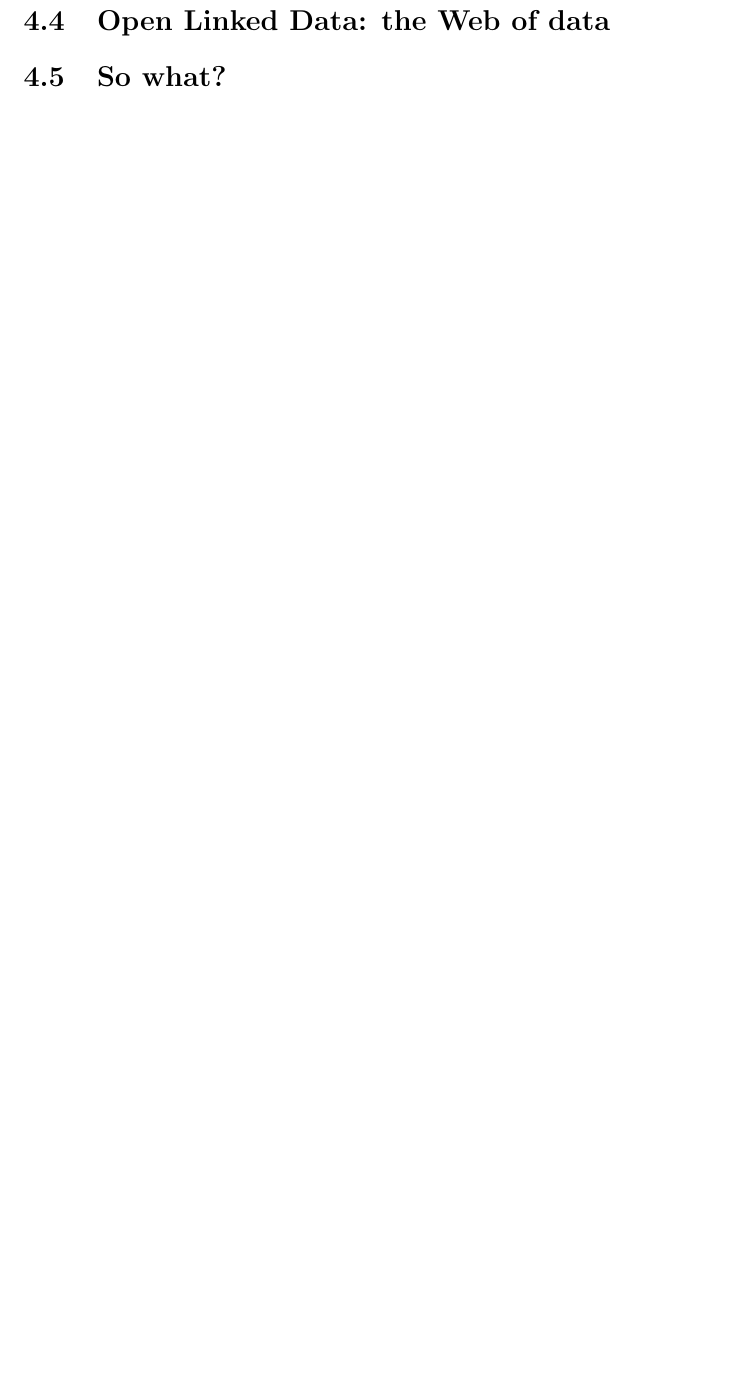
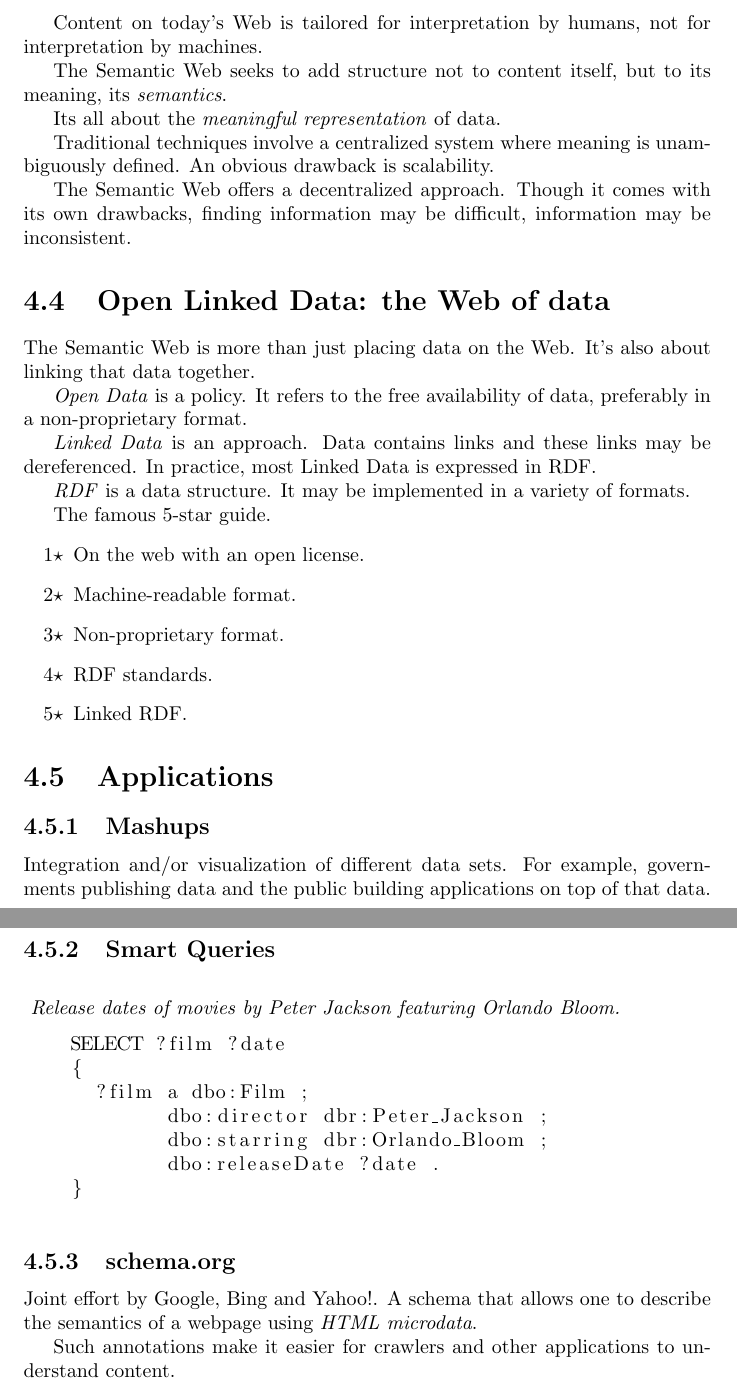
Before and after one commit to mvanacker/webdev-summary, a LaTeX document (Summary.tex): part of page 17 of 17 before the commit and two parts of pages 17 and 18 of 18 after it, the two joined at a grey line, cut at the place of the change, the shorter picture padded with empty space. Compiled offline with pdfLaTeX.

Commit message:
Finished chapter on metadata.

```diff
--- a/Summary.tex
+++ b/Summary.tex
@@ -6,6 +6,7 @@
 \usepackage{bm}
 \usepackage{amsmath}
 \usepackage{mathtools}
+\usepackage{float}
 
 \setcounter{secnumdepth}{3}
 
@@ -826,8 +827,88 @@ Information is abstracted as such because
   \item it is trivial to add new information and connections.
 \end{itemize}
 
+Content on today's Web is tailored
+for interpretation by humans,
+not for interpretation by machines.
+
+The Semantic Web seeks to add structure
+not to content itself,
+but to its meaning,
+its \emph{semantics}.
+
+Its all about the \emph{meaningful representation} of data.
+
+Traditional techniques involve a centralized system
+where meaning is unambiguously defined.
+An obvious drawback is scalability.
+
+The Semantic Web offers a decentralized approach.
+Though it comes with its own drawbacks,
+finding information may be difficult,
+information may be inconsistent.
+
 \section{Open Linked Data: the Web of data}
 
-\section{So what?}
+The Semantic Web is more than just placing data on the Web.
+It's also about linking that data together.
+
+\emph{Open Data} is a policy.
+It refers to the free availability of data,
+preferably in a non-proprietary format.
+
+\emph{Linked Data} is an approach.
+Data contains links
+and these links may be dereferenced.
+In practice, most Linked Data is expressed in RDF.
+
+\emph{RDF} is a data structure.
+It may be implemented in a variety of formats.
+
+The famous 5-star guide.
+\begin{enumerate}
+  \item[1$\star$] On the web with an open license.
+  \item[2$\star$] Machine-readable format.
+  \item[3$\star$] Non-proprietary format.
+  \item[4$\star$] RDF standards.
+  \item[5$\star$] Linked RDF.
+\end{enumerate}
+
+\section{Applications}
+
+\subsection{Mashups}
+
+Integration and/or visualization of different data sets.
+For example, governments publishing data
+and the public building applications on top of that data.
+
+\subsection{Smart Queries}
+
+\begin{figure}[H]
+  \textit{
+    Release dates
+    of movies
+    by Peter Jackson
+    featuring Orlando Bloom.
+  }
+
+  \begin{lstlisting}
+    SELECT ?film ?date
+    {
+      ?film a dbo:Film ;
+            dbo:director dbr:Peter_Jackson ;
+            dbo:starring dbr:Orlando_Bloom ;
+            dbo:releaseDate ?date .
+    }
+  \end{lstlisting}
+\end{figure}
+
+\subsection{schema.org}
+
+Joint effort by Google, Bing and Yahoo!.
+A schema that allows one to describe
+the semantics of a webpage using \emph{HTML microdata}.
+
+Such annotations make it easier for crawlers
+and other applications to understand content.
 
 \end{document}
```
Also changed, not shown: Summary.pdf, Summary.tex (2 more changed lines).
